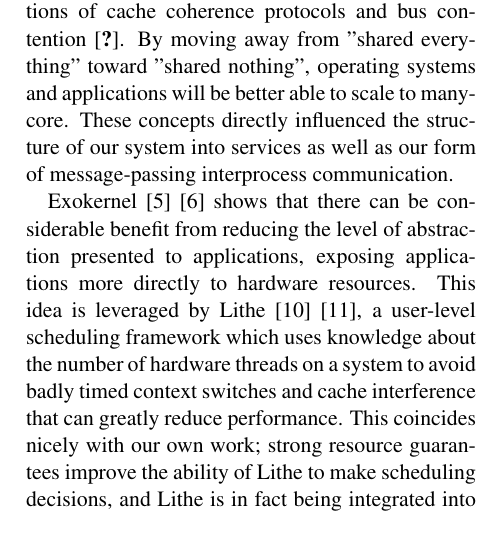
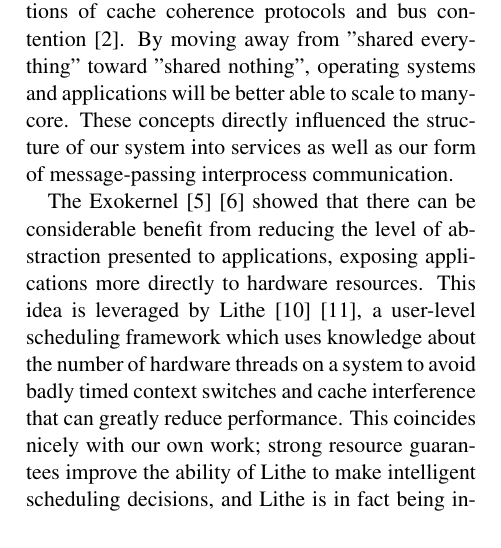
Before and after one commit to umbrant/cs262-paper, a LaTeX document (template.tex): part of one column of page 2 of 9, cut so that both start at the same text. Compiled offline with pdfLaTeX; a LaTeX package or settings file that is missing is left out.

Commit message:
Add reference for cache coherency on manycore

```diff
--- a/template.tex
+++ b/template.tex
@@ -94,9 +94,9 @@ There are a number of other schedulers that focus on applying principles from re
 
 %Previous research work on schedulers that ensure interactivity and real-time guarantees in commodity operating systems includes Redline system~\cite{DBLP:conf/osdi/YangLBKM08} and AIRS~\cite{kato:airs:}. Redline integrates resource management with CPU scheduler and therefore brings first-class support for interactive applications while AIRS aims to maintains real-time guarantees for interactive applications with dynamic workloads. However, Redline's limitation is that it requires a manual and static specification of resource requirements for each application that needs guarantees. AIRS improves upon Redline by exposing to the applications a set of APIs to express their resource constraints. Our system is similar to AIRS: We provide a mechanism with which the applications can request resources dynamically at runtime, possibly with a different requirement in each request. The difference between AIRS and our approach is that AIRS is a scheduler, whereas ours is a userspace Unix daemon.
 
-In the operating systems space, manycore operating systems such as fos~\cite{Wentzlaff:2009:FOS:1531793.1531805}, Corey~\cite{Boyd-Wickizer:2008:COS:1855741.1855745}, and Barrelfish~\cite{Schüpbach08embracingdiversity} all address the issue of scalability on manycore machines. Many of their ideas complement the Tessellation model in stressing the need for moving away from the shared-memory and locks programming model towards a more service-oriented structure built on top of message-passing. Global locks and shared memory are less tenable in a manycore architecture because of the limitations of cache coherence protocols and bus contention~\cite{??????????XXXXXXXXX}. By moving away from "shared everything" toward "shared nothing", operating systems and applications will be better able to scale to manycore. These concepts directly influenced the structure of our system into services as well as our form of message-passing interprocess communication.
+In the operating systems space, manycore operating systems such as fos~\cite{Wentzlaff:2009:FOS:1531793.1531805}, Corey~\cite{Boyd-Wickizer:2008:COS:1855741.1855745}, and Barrelfish~\cite{Schüpbach08embracingdiversity} all address the issue of scalability on manycore machines. Many of their ideas complement the Tessellation model in stressing the need for moving away from the shared-memory and locks programming model towards a more service-oriented structure built on top of message-passing. Global locks and shared memory are less tenable in a manycore architecture because of the limitations of cache coherence protocols and bus contention~\cite{linux:osdi10}. By moving away from "shared everything" toward "shared nothing", operating systems and applications will be better able to scale to manycore. These concepts directly influenced the structure of our system into services as well as our form of message-passing interprocess communication.
 
-Exokernel~\cite{Engler:1995:EOS:224056.224076}~\cite{Engler:1995:EOS:224057.224076} shows that there can be considerable benefit from reducing the level of abstraction presented to applications, exposing applications more directly to hardware resources. This idea is leveraged by Lithe~\cite{Pan:2010:CPS:1809028.1806639}~\cite{Pan:2010:CPS:1806596.1806639}, a user-level scheduling framework which uses knowledge about the number of hardware threads on a system to avoid badly timed context switches and cache interference that can greatly reduce performance. This coincides nicely with our own work; strong resource guarantees improve the ability of Lithe to make scheduling decisions, and Lithe is in fact being integrated into Tessellation OS.
+The Exokernel~\cite{Engler:1995:EOS:224056.224076}~\cite{Engler:1995:EOS:224057.224076} showed that there can be considerable benefit from reducing the level of abstraction presented to applications, exposing applications more directly to hardware resources. This idea is leveraged by Lithe~\cite{Pan:2010:CPS:1809028.1806639}~\cite{Pan:2010:CPS:1806596.1806639}, a user-level scheduling framework which uses knowledge about the number of hardware threads on a system to avoid badly timed context switches and cache interference that can greatly reduce performance. This coincides nicely with our own work; strong resource guarantees improve the ability of Lithe to make intelligent scheduling decisions, and Lithe is in fact being integrated into Tessellation OS.
 
 \section{Implementation}
 
```
